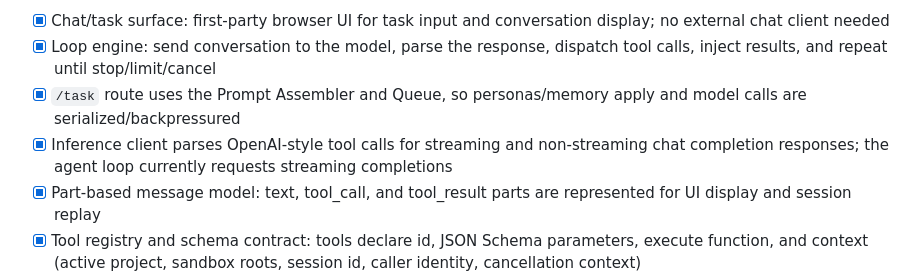
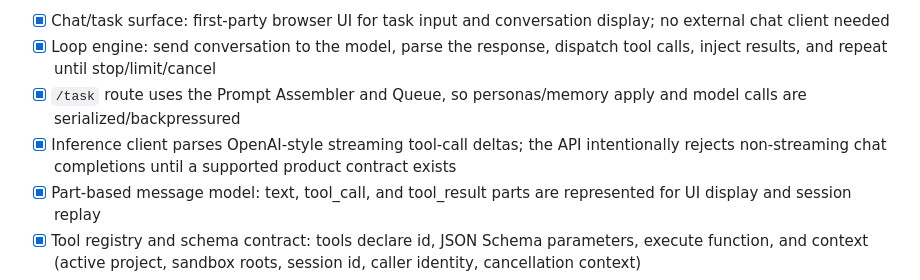
Before and after one commit to VrncQuentin/harness, a Markdown page: docs/roadmap.md, the part around the change. Drawn GitHub-style.

Commit message:
docs: clarify streaming completion contract (#350)

```diff
--- a/docs/roadmap.md
+++ b/docs/roadmap.md
@@ -143,7 +143,7 @@ Design references: opencode (part-based messages, step counter, doom-loop detect
 - [x] Chat/task surface: first-party browser UI for task input and conversation display; no external chat client needed
 - [x] Loop engine: send conversation to the model, parse the response, dispatch tool calls, inject results, and repeat until stop/limit/cancel
 - [x] `/task` route uses the Prompt Assembler and Queue, so personas/memory apply and model calls are serialized/backpressured
-- [x] Inference client parses OpenAI-style tool calls for streaming and non-streaming chat completion responses; the agent loop currently requests streaming completions
+- [x] Inference client parses OpenAI-style streaming tool-call deltas; the API intentionally rejects non-streaming chat completions until a supported product contract exists
 - [x] Part-based message model: text, tool_call, and tool_result parts are represented for UI display and session replay
 - [x] Tool registry and schema contract: tools declare id, JSON Schema parameters, execute function, and context (active project, sandbox roots, session id, caller identity, cancellation context)
 - [x] Read-only file tools first: `file_read` and `file_list` are enabled by default; destructive tools are disabled by default and gated by M7 approvals
```
